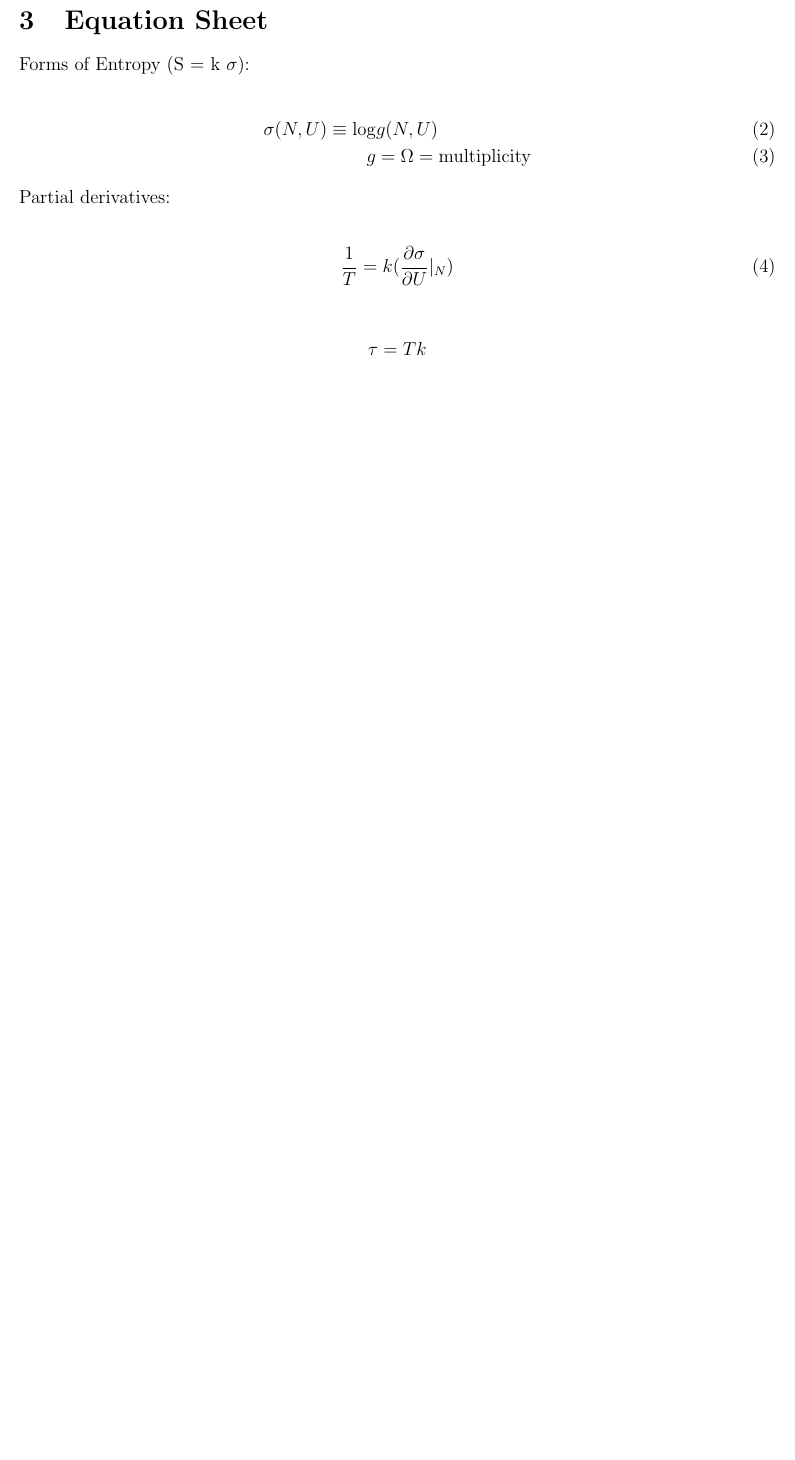
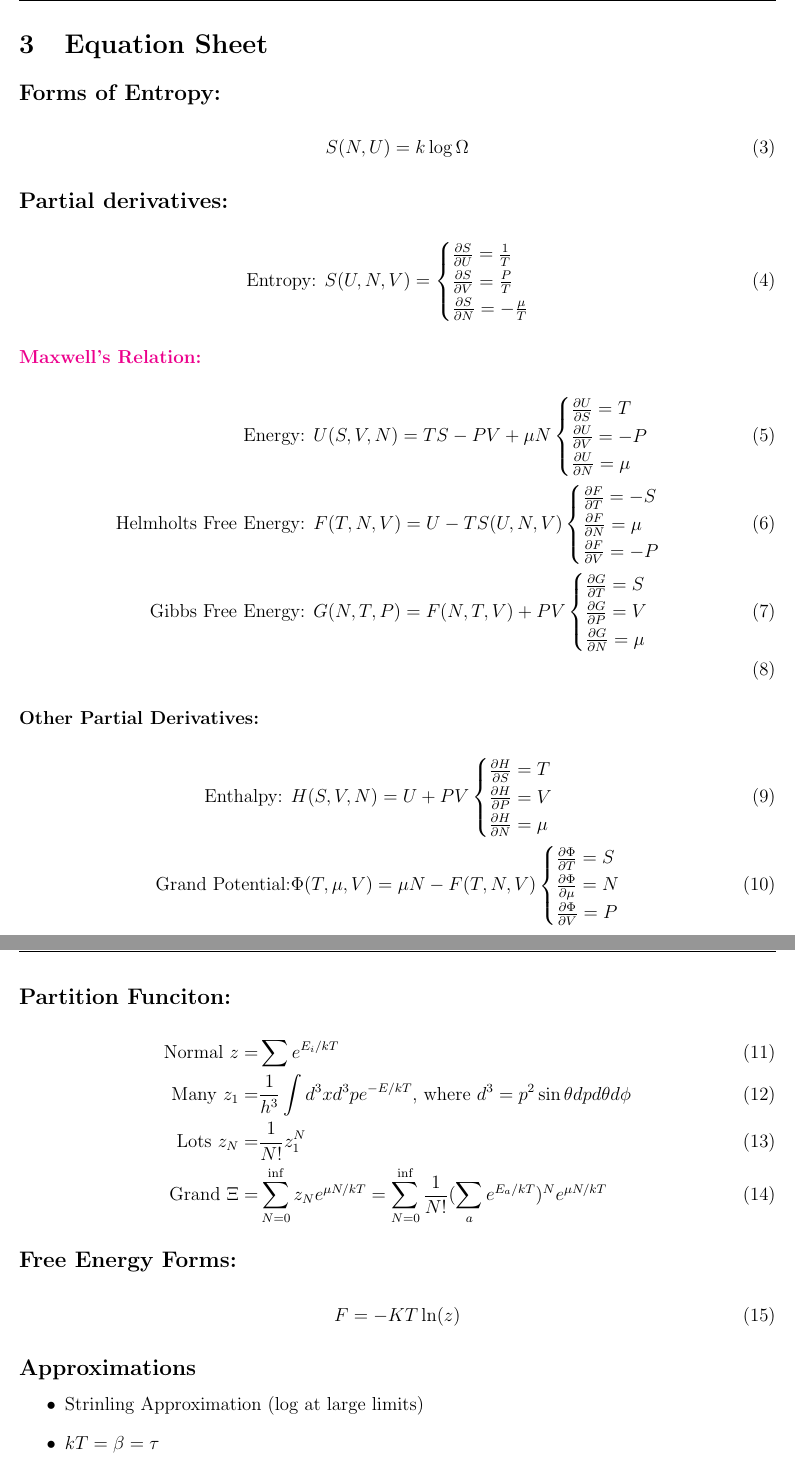
Before and after one commit to Izaiha-Martinez/UA-Stat-Mech, a LaTeX document (Qual Review/SM.tex, which reads Qual Review/7 - Equation Sheet.tex): part of page 4 of 4 before the commit and two parts of pages 5 and 6 of 6 after it, the two joined at a grey line, cut so that both start at the same text, the shorter picture padded with empty space. Compiled offline with pdfLaTeX.

Commit message:
more or less finished topic 2 concept review

```diff
--- a/Qual Review/7 - Equation Sheet.tex
+++ b/Qual Review/7 - Equation Sheet.tex
@@ -2,20 +2,82 @@
 
 \section{Equation Sheet}
 
-
-Forms of Entropy (S = k $\sigma$):
+\subsection*{Forms of Entropy:}
 
 \begin{align}
-    \sigma (N, U) \equiv \log &g(N,U) \\
-    g &= \Omega = \text{multiplicity}
+    S(N, U) = k \log \Omega
 \end{align}
 
-Partial derivatives:
+\subsection*{Partial derivatives:}
 
 \begin{align}
-    \frac{1}{T} &= k (\pdv{\sigma}{U}|_N)
+    \text{Entropy: } S(U, N, V) =
+        \begin{cases}
+        \pdv{S}{U} = \frac{1}{T} \\
+        \pdv{S}{V} = \frac{P}{T} \\
+        \pdv{S}{N} = -\frac{\mu}{T} \\
+        \end{cases}
 \end{align}
 
-\begin{align*}
-    \tau &= Tk
-\end{align*}
+\subsubsection*{\textcolor{magenta}{Maxwell's Relation:}}
+
+\begin{align}
+    \text{Energy: } & U(S, V, N) = TS - PV + \mu N
+        \begin{cases}
+        \pdv{U}{S} = T \\
+        \pdv{U}{V} = -P \\
+        \pdv{U}{N} = \mu \\
+        \end{cases} \\
+    \text{Helmholts Free Energy: } & F(T, N, V) = U - T S(U, N, V)
+        \begin{cases}
+        \pdv{F}{T} = -S \\
+        \pdv{F}{N} = \mu \\
+        \pdv{F}{V} = -P \\
+        \end{cases} \\
+    \text{Gibbs Free Energy: } & G(N, T, P) = F(N, T, V) + PV
+        \begin{cases}
+        \pdv{G}{T} = S \\
+        \pdv{G}{P} = V \\
+        \pdv{G}{N} = \mu \\
+        \end{cases} \\
+\end{align}
+
+\subsubsection*{Other Partial Derivatives:}
+
+\begin{align}
+    \text{Enthalpy: } & H(S, V, N) = U + PV
+        \begin{cases}
+        \pdv{H}{S} = T \\
+        \pdv{H}{P} = V \\
+        \pdv{H}{N} = \mu \\
+        \end{cases} \\
+    \text{Grand Potential:} & \Phi(T, \mu, V) = \mu N - F(T, N, V)
+    \begin{cases}
+    \pdv{\Phi}{T} = S \\
+    \pdv{\Phi}{\mu} = N \\
+    \pdv{\Phi}{V} = P \\
+    \end{cases}
+\end{align}
+
+
+\subsection*{Partition Funciton:}
+
+\begin{align}
+    \text{Normal  } z =& \sum e^{E_i / kT} \\
+    \text{Many } z_1 =& \frac{1}{h^3} \int d^3x d^3p e^{-E/ kT}\text{, where } d^3 = p^2\sin\theta dp d\theta d\phi \\
+    \text{Lots } z_N =& \frac{1}{N!} z_1^N  \\
+    \text{Grand } \Xi =& \sum_{N=0}^{\inf} z_N e^{\mu N / kT} = \sum_{N=0}^{\inf} \frac{1}{N!} (\sum_a e^{E_a / kT})^N e^{\mu N / kT}
+\end{align}
+
+
+\subsection*{Free Energy Forms:}
+\begin{align}
+    F = - KT \ln(z)
+\end{align}
+
+\subsection*{Approximations}
+
+\begin{itemize}
+    \item Strinling Approximation (log at large limits)
+    \item $k T = \beta = \tau$
+\end{itemize}
```
Also changed, not shown: Qual Review/2 - Potentials.tex (+60 -0 lines).
